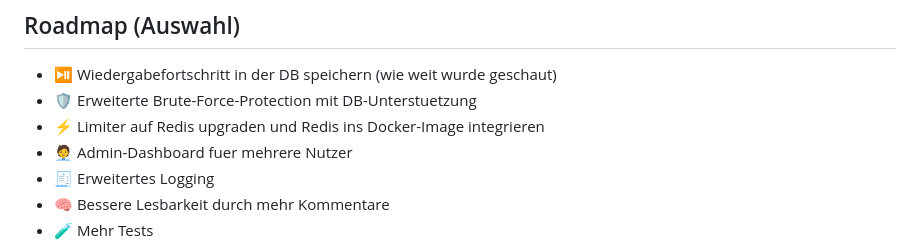
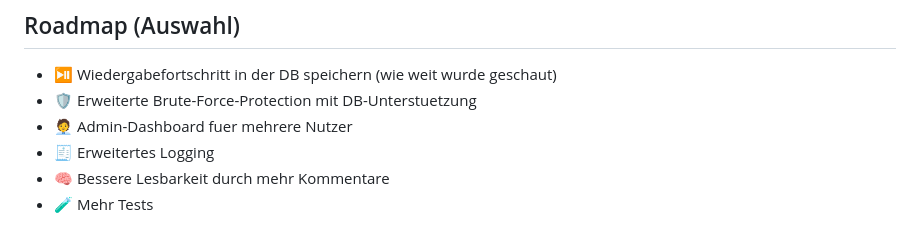
Before and after one commit to tvdw07/VideoPlayer, a Markdown page: README.md, the part around the change. Rendered like a GitHub page.

Commit message:
Remove Redis upgrade item from roadmap
Removed item about upgrading limiter to Redis and Docker.

```diff
--- a/README.md
+++ b/README.md
@@ -134,7 +134,6 @@ Wenn du die App öffentlich betreiben willst, sind vorgeschaltet z.B. HTTPS, ein
 
 - ⏯️ Wiedergabefortschritt in der DB speichern (wie weit wurde geschaut)
 - 🛡️ Erweiterte Brute-Force-Protection mit DB-Unterstuetzung
-- ⚡ Limiter auf Redis upgraden und Redis ins Docker-Image integrieren
 - 🧑‍💼 Admin-Dashboard fuer mehrere Nutzer
 - 🧾 Erweitertes Logging
 - 🧠 Bessere Lesbarkeit durch mehr Kommentare
```
